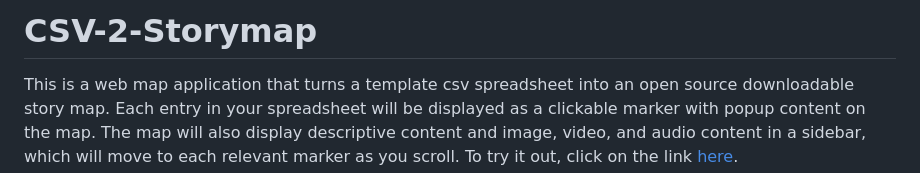
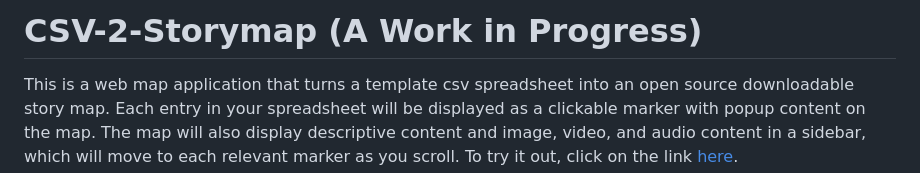
Before and after one commit to jebowe3/CSV-2-Storymap, a Markdown page: README.md, the part around the change. Rendered like a GitHub page.

```diff
--- a/README.md
+++ b/README.md
@@ -1,4 +1,4 @@
-# CSV-2-Storymap
+# CSV-2-Storymap (A Work in Progress)
 This is a web map application that turns a template csv spreadsheet into an open source downloadable story map. Each entry in your spreadsheet will be displayed as a clickable marker with popup content on the map. The map will also display descriptive content and image, video, and audio content in a sidebar, which will move to each relevant marker as you scroll. To try it out, click on the link [here](https://jebowe3.github.io/CSV-2-Storymap/).
 
 # Instructions
```
